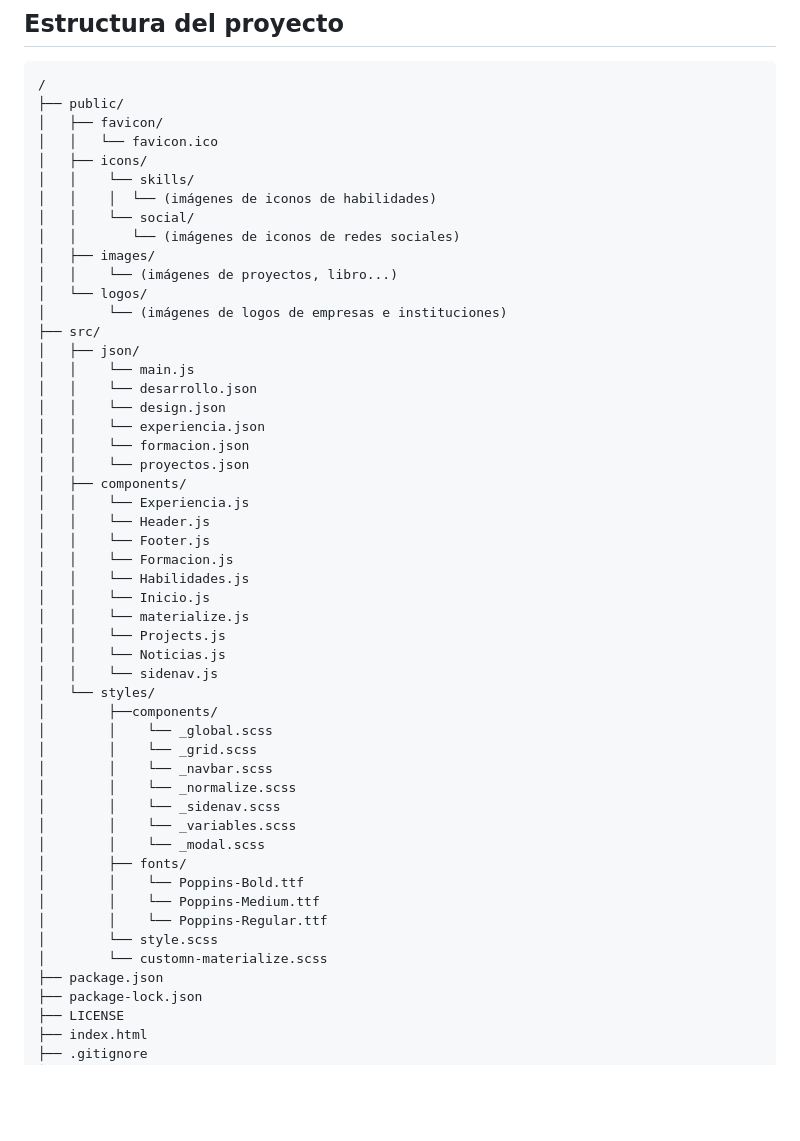
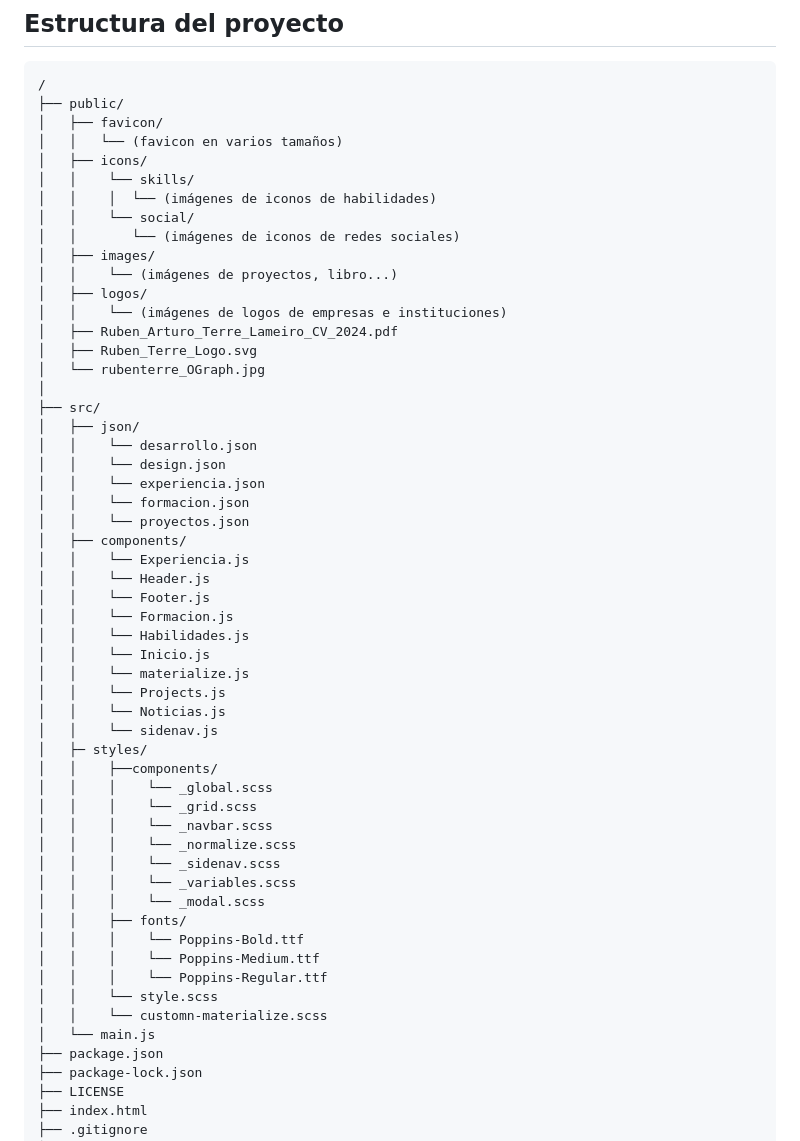
Before and after one commit to rubenterre/MiPortfolio, a Markdown page: readme.md, the part around the change. GitHub-like rendering; blank space fills up the shorter version.

```diff
--- a/readme.md
+++ b/readme.md
@@ -28,7 +28,7 @@ En él encontrarás información sobre mis habilidades, proyectos, experiencia l
 /
 ├── public/
 │   ├── favicon/
-│   │   └── favicon.ico
+│   │   └── (favicon en varios tamaños)
 │   ├── icons/
 │   │    └── skills/
 │   │    │  └── (imágenes de iconos de habilidades)
@@ -36,11 +36,14 @@ En él encontrarás información sobre mis habilidades, proyectos, experiencia l
 │   │       └── (imágenes de iconos de redes sociales)
 │   ├── images/
 │   │    └── (imágenes de proyectos, libro...)
-│   └── logos/
-│        └── (imágenes de logos de empresas e instituciones)
+│   ├── logos/
+│   │    └── (imágenes de logos de empresas e instituciones)
+│   ├── Ruben_Arturo_Terre_Lameiro_CV_2024.pdf
+│   ├── Ruben_Terre_Logo.svg
+│   └── rubenterre_OGraph.jpg
+│
 ├── src/
 │   ├── json/
-│   │    └── main.js
 │   │    └── desarrollo.json
 │   │    └── design.json
 │   │    └── experiencia.json
@@ -57,21 +60,22 @@ En él encontrarás información sobre mis habilidades, proyectos, experiencia l
 │   │    └── Projects.js
 │   │    └── Noticias.js
 │   │    └── sidenav.js
-│   └── styles/
-│        ├──components/
-│        │    └── _global.scss
-│        │    └── _grid.scss
-│        │    └── _navbar.scss
-│        │    └── _normalize.scss
-│        │    └── _sidenav.scss
-│        │    └── _variables.scss
-│        │    └── _modal.scss
-│        ├── fonts/
-│        │    └── Poppins-Bold.ttf
-│        │    └── Poppins-Medium.ttf
-│        │    └── Poppins-Regular.ttf
-│        └── style.scss
-│        └── customn-materialize.scss
+│   ├─ styles/
+│   │    ├──components/
+│   │    │    └── _global.scss
+│   │    │    └── _grid.scss
+│   │    │    └── _navbar.scss
+│   │    │    └── _normalize.scss
+│   │    │    └── _sidenav.scss
+│   │    │    └── _variables.scss
+│   │    │    └── _modal.scss
+│   │    ├── fonts/
+│   │    │    └── Poppins-Bold.ttf
+│   │    │    └── Poppins-Medium.ttf
+│   │    │    └── Poppins-Regular.ttf
+│   │    └── style.scss
+│   │    └── customn-materialize.scss
+│   └── main.js
 ├── package.json
 ├── package-lock.json
 ├── LICENSE
```
